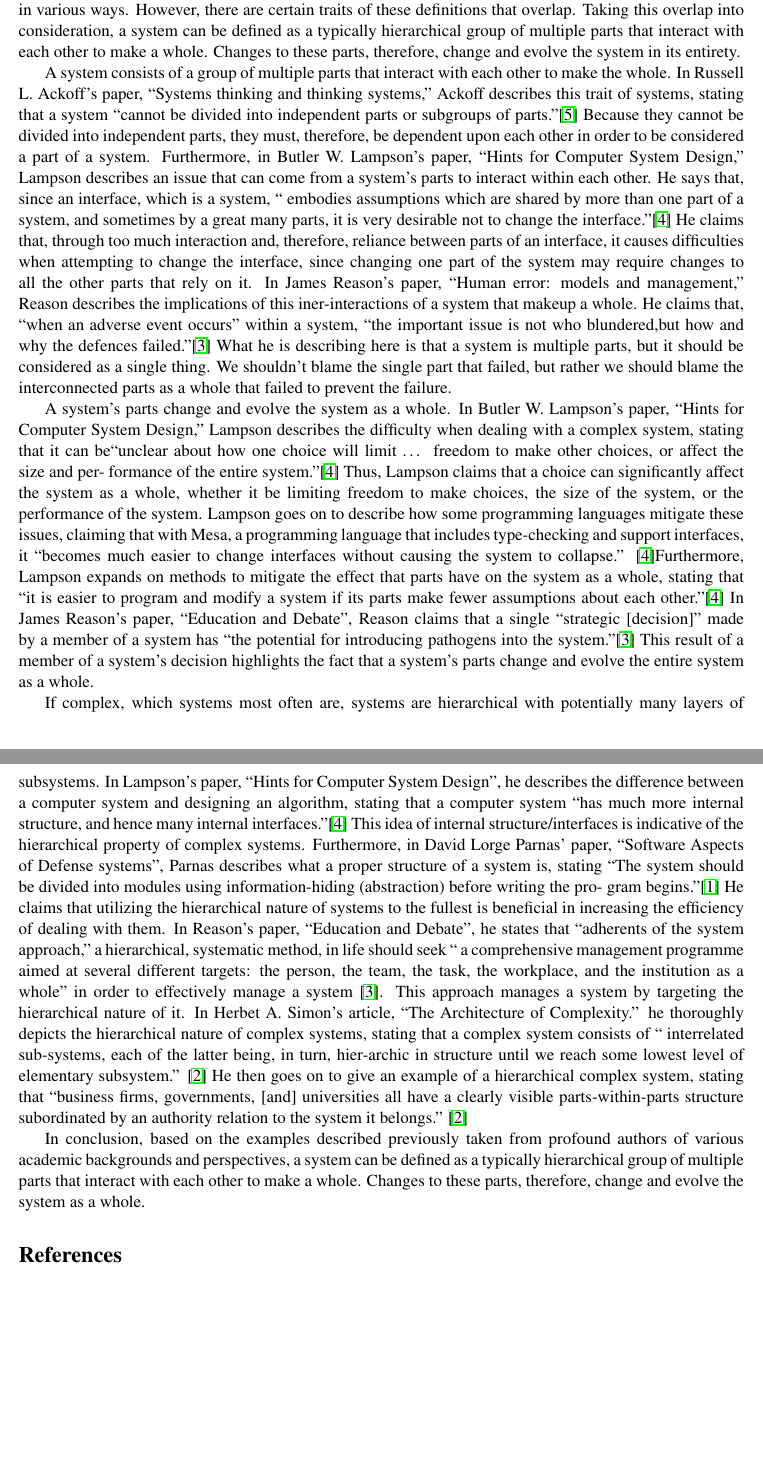
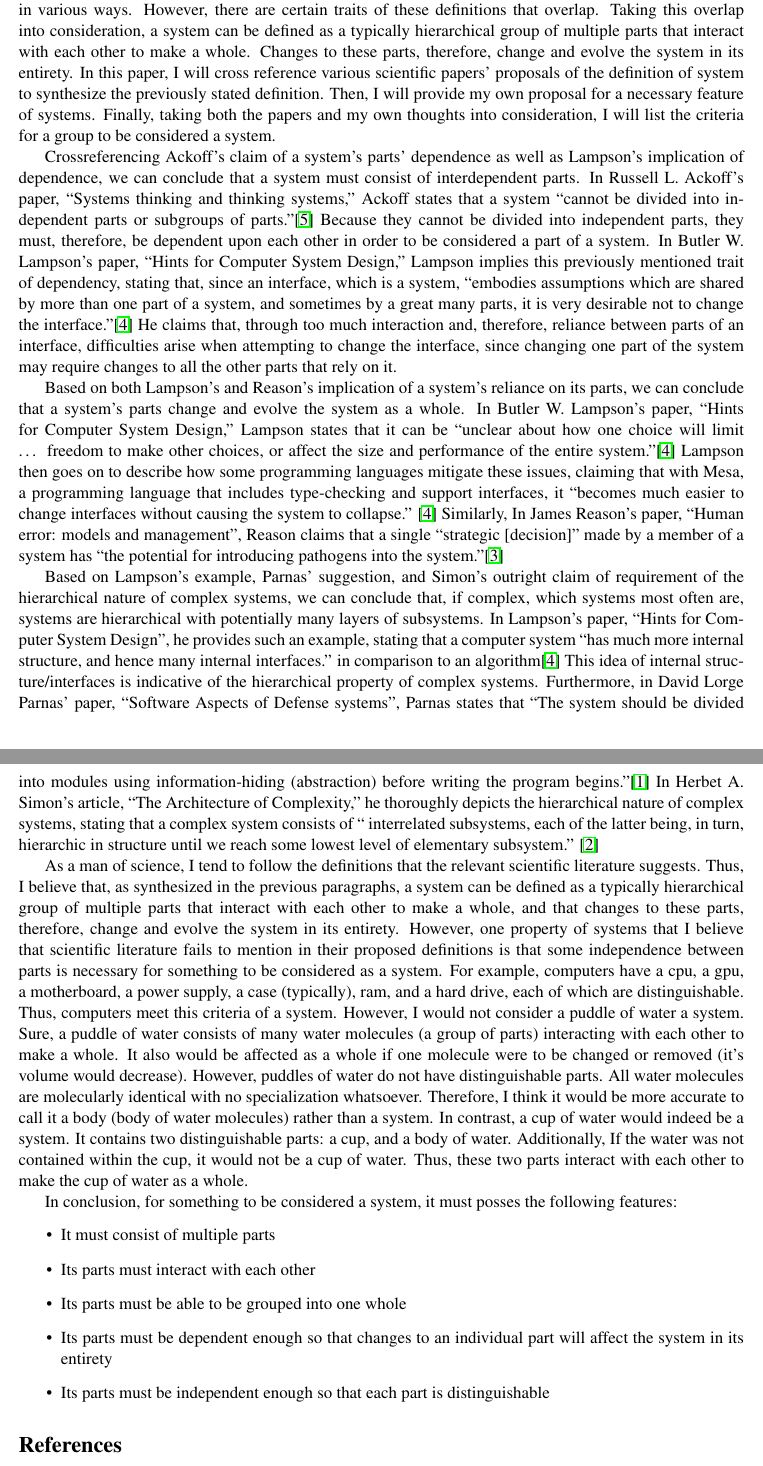
Before and after one commit to Grantmartin2002/CS429-Term-Paper-Pt1, a LaTeX document (term-paper-template.tex): two parts of pages 1 and 2 of 2, joined at a grey line, cut so that both start at the same text, the shorter picture padded with empty space. Compiled offline with pdfLaTeX.

Commit message:
final paper

```diff
--- a/term-paper-template.tex
+++ b/term-paper-template.tex
@@ -15,11 +15,31 @@
 \begin{document}
 \maketitle
 
-Throughout the various sciences and a multitude of perspectives, the term system is used quite liberally in various ways. However, there are certain traits of these definitions that overlap. Taking this overlap into consideration, a system can be defined as a typically hierarchical group of multiple parts that interact with each other to make a whole. Changes to these parts, therefore, change and evolve the system in its entirety.
-\par A system consists of a group of multiple parts that interact with each other to make the whole. In Russell  L.  Ackoff’s paper, ``Systems thinking and thinking systems,'' Ackoff describes this trait of systems, stating that a system ``cannot be divided  into  independent  parts  or subgroups  of parts.''\cite{ackoff:1994} Because they cannot be divided into independent parts, they must, therefore, be dependent upon each other in order to be considered a part of a system. Furthermore, in Butler W. Lampson’s paper, ``Hints for Computer System Design,'' Lampson describes an issue that can come from a system’s parts to interact within each other. He says that, since an interface, which is a system, `` embodies assumptions which are shared by more than one part of a system, and sometimes by a great many parts, it is very desirable not to change the interface.''\cite{lampson:1983} He claims that, through too much interaction and, therefore, reliance between parts of an interface, it causes difficulties when attempting to change the interface, since changing one part of the system may require changes to all the other parts that rely on it. In James Reason’s paper, ``Human error: models and management,'' Reason describes the implications of this iner-interactions of a system that makeup a whole. He claims that, ``when an adverse event occurs'' within a system, ``the important issue is not who blundered,but how and why the defences failed.''\cite{reason:2000} What he is describing here is that a system is multiple parts, but it should be considered as a single thing. We shouldn't blame the single part that failed, but rather we should blame the interconnected parts as a whole that failed to prevent the failure.
-\par A system’s parts change and evolve the system as a whole. In Butler W. Lampson’s paper, ``Hints for Computer System Design,'' Lampson describes the difficulty when dealing with a complex system, stating that it can be``unclear about how one choice will limit … freedom to make other choices, or affect the size and per- formance of the entire system.''\cite{lampson:1983} Thus, Lampson claims that a choice can significantly affect the system as a whole, whether it be limiting freedom to make choices, the size of the system, or the performance of the system. Lampson goes on to describe how some programming languages mitigate these issues, claiming that with Mesa, a programming language that includes type-checking and support interfaces, it ``becomes much easier to change interfaces without causing the system to collapse.'' \cite{lampson:1983}Furthermore, Lampson expands on methods to mitigate the effect that parts have on the system as a whole, stating that ``it is easier to program and modify a system if its parts make fewer assumptions about each other.''\cite{lampson:1983} In James  Reason’s paper, ``Education and Debate'', Reason claims that a single ``strategic [decision]'' made by a member of a system has ``the potential   for   introducing   pathogens   into   the system.''\cite{reason:2000} This result of a member of a system’s decision highlights the fact that a system’s parts change and evolve the entire system as a whole.
-\par If complex, which systems most often are, systems are hierarchical with potentially many layers of subsystems. In Lampson’s paper, ``Hints for Computer System Design'', he describes the difference between a computer system and designing an algorithm, stating that a computer system ``has much more internal structure, and hence many internal interfaces.''\cite{lampson:1983} This idea of internal structure/interfaces is indicative of the hierarchical property of complex systems. Furthermore, in David Lorge Parnas’ paper, ``Software Aspects of Defense systems'', Parnas describes what a proper structure of a system is, stating ``The system should be divided into modules using information-hiding (abstraction) before writing the pro- gram begins.''\cite{parnas:1985} He claims that utilizing the hierarchical nature of systems to the fullest is beneficial in increasing the efficiency of dealing with them. In Reason’s paper, ``Education and Debate'', he states that ``adherents of the system approach,'' a hierarchical, systematic method, in life should seek ``  a   comprehensive management  programme  aimed  at  several  different targets: the person, the team, the task, the workplace, and the institution as a whole'' in order to effectively manage a system \cite{reason:2000}. This approach manages a system by targeting the hierarchical nature of it. In Herbet A. Simon’s article, ``The Architecture of Complexity.'' he thoroughly depicts the hierarchical nature of complex systems, stating that a complex system consists of `` interrelated sub-systems, each of the latter being, in turn, hier-archic in structure until we reach some lowest level of elementary subsystem.'' \cite{simon:1962} He then goes on to give an example of a hierarchical complex system, stating that ``business firms, governments, [and] universities all have a clearly visible parts-within-parts structure subordinated by an authority relation to the system it belongs.'' \cite{simon:1962}
-\par In conclusion, based on the examples described previously taken from profound authors of various academic backgrounds and perspectives, a system can be defined as a typically hierarchical group of multiple parts that interact with each other to make a whole. Changes to these parts, therefore, change and evolve the system as a whole.
+Throughout the various sciences and a multitude of perspectives, the term system is used quite liberally in various ways. However, there are certain traits of these definitions that overlap. Taking this overlap into consideration, a system can be defined as a typically hierarchical group of multiple parts that interact with each other to make a whole. Changes to these parts, therefore, change and evolve the system in its entirety. In this paper, I will cross reference various scientific papers' proposals of the definition of system to synthesize the previously stated definition. Then, I will provide my own proposal for a necessary feature of systems. Finally, taking both the papers and my own thoughts into consideration, I will list the criteria for a group to be considered a system.
+\par Crossreferencing Ackoff's claim of a system's parts' dependence as well as Lampson's implication of dependence, we can conclude that a system must consist of interdependent parts. In Russell  L.  Ackoff's paper, ``Systems thinking and thinking systems,'' Ackoff states that a system ``cannot be divided  into  independent  parts  or subgroups  of parts.''\cite{ackoff:1994} Because they cannot be divided into independent parts, they must, therefore, be dependent upon each other in order to be considered a part of a system. In Butler W. Lampson's paper, ``Hints for Computer System Design,'' Lampson implies this previously mentioned trait of dependency, stating that, since an interface, which is a system, ``embodies assumptions which are shared by more than one part of a system, and sometimes by a great many parts, it is very desirable not to change the interface.''\cite{lampson:1983} He claims that, through too much interaction and, therefore, reliance between parts of an interface, difficulties arise when attempting to change the interface, since changing one part of the system may require changes to all the other parts that rely on it.
+\par Based on both Lampson's and Reason's implication of a system's reliance on its parts, we can conclude that a system's parts change and evolve the system as a whole. In Butler W. Lampson's paper, ``Hints for Computer System Design,'' Lampson states that it can be ``unclear about how one choice will limit … freedom to make other choices, or affect the size and performance of the entire system.''\cite{lampson:1983} Lampson then goes on to describe how some programming languages mitigate these issues, claiming that with Mesa, a programming language that includes type-checking and support interfaces, it ``becomes much easier to change interfaces without causing the system to collapse.'' \cite{lampson:1983} Similarly, In James  Reason's paper, ``Human error: models and management'', Reason claims that a single ``strategic [decision]'' made by a member of a system has ``the potential   for   introducing   pathogens   into   the system.''\cite{reason:2000}
+\par Based on Lampson's example, Parnas' suggestion, and Simon's outright claim of requirement of the hierarchical nature of complex systems, we can conclude that, if complex, which systems most often are, systems are hierarchical with potentially many layers of subsystems. In Lampson's paper, ``Hints for Computer System Design'', he provides such an example, stating that a computer system ``has much more internal structure, and hence many internal interfaces.'' in comparison to an algorithm\cite{lampson:1983} This idea of internal structure/interfaces is indicative of the hierarchical property of complex systems. Furthermore, in David Lorge Parnas' paper, ``Software Aspects of Defense systems'', Parnas states that ``The system should be divided into modules using information-hiding (abstraction) before writing the program begins.''\cite{parnas:1985} In Herbet A. Simon's article, ``The Architecture of Complexity,'' he thoroughly depicts the hierarchical nature of complex systems, stating that a complex system consists of `` interrelated subsystems, each of the latter being, in turn, hierarchic in structure until we reach some lowest level of elementary subsystem.'' \cite{simon:1962}
+\par As a man of science, I tend to follow the definitions that the relevant scientific literature suggests. Thus, I believe that, as synthesized in the previous paragraphs, a system can be defined as a typically hierarchical group of multiple parts that interact with each other to make a whole, and that changes to these parts, therefore, change and evolve the system in its entirety. However, one property of systems that I believe that scientific literature fails to mention in their proposed definitions is that some independence between parts is necessary for something to be considered as a system. For example, computers have a cpu, a gpu, a motherboard, a power supply, a case (typically), ram, and a hard drive, each of which are distinguishable. Thus, computers meet this criteria of a system. However, I would not consider a puddle of water a system. Sure, a puddle of water consists of many water molecules (a group of parts) interacting with each other to make a whole. It also would be affected as a whole if one molecule were to be changed or removed (it's volume would decrease). However, puddles of water do not have distinguishable parts. All water molecules are molecularly identical with no specialization whatsoever. Therefore, I think it would be more accurate to call it a body (body of water molecules) rather than a system. In contrast, a cup of water would indeed be a system. It contains two distinguishable parts: a cup, and a body of water. Additionally, If the water was not contained within the cup, it would not be a cup of water. Thus, these two parts interact with each other to make the cup of water as a whole.
+\par In conclusion, for something to be considered a system, it must posses the following features:
+\begin{itemize}
+\item It must consist of multiple parts
+\item Its parts must interact with each other
+\item Its parts must be able to be grouped into one whole
+\item Its parts must be dependent enough so that changes to an individual part will affect the system in its entirety
+\item Its parts must be independent enough so that each part is distinguishable
+\end{itemize}
+
+
+
+
+
+
+
+
+
+
+
+
 
 
 
```
Also changed, not shown: term-paper-template.pdf, 2 other files.
